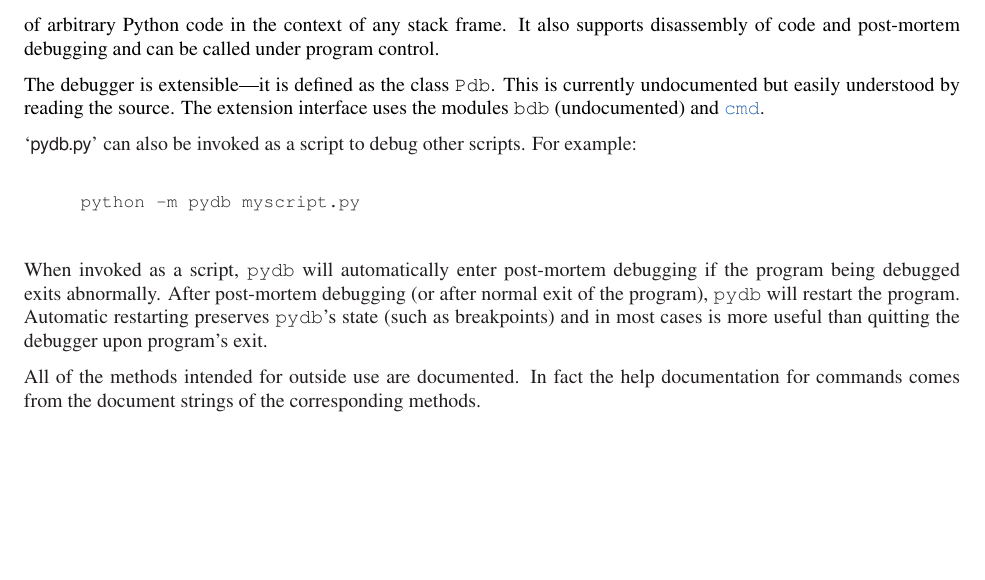
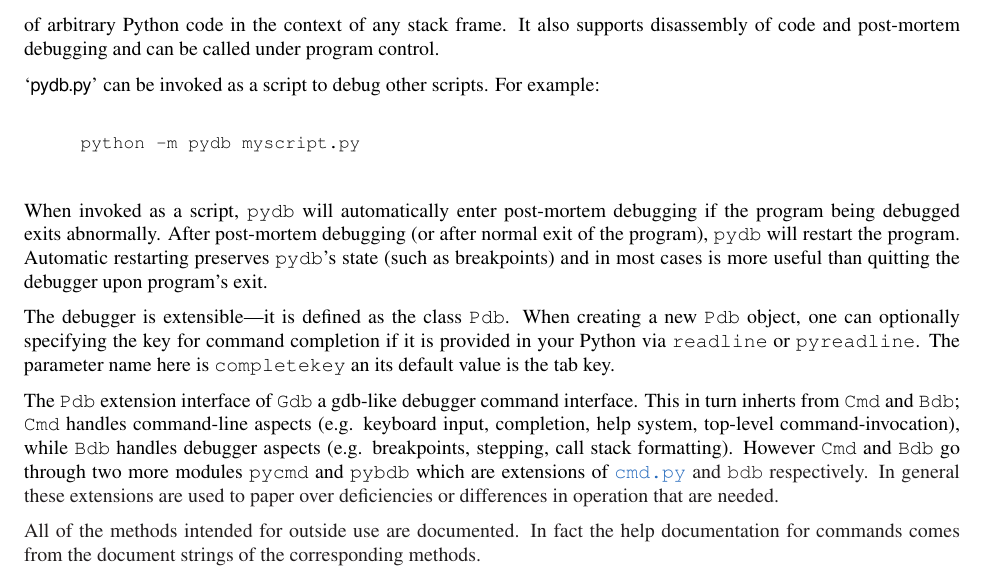
Before and after one commit to Trepan-Debuggers/pydb, a LaTeX thesis (Doc/lib/lib.tex, which reads Doc/lib/libpydb.tex): part of page 18 of 23 before the commit and part of page 18 of 24 after it, cut so that both start at the same text, the shorter picture padded with empty space. Compiled offline with pdfLaTeX; a LaTeX package or settings file that is missing is left out.

Commit message:
More about Pdb class and what's in Gdb, Cmd, and Bdb.

```diff
--- a/Doc/lib/libpydb.tex
+++ b/Doc/lib/libpydb.tex
@@ -1076,15 +1076,8 @@ of arbitrary Python code in the context of any stack frame.  It also
 supports disassembly of code and post-mortem debugging and can be
 called under program control.
 
-The debugger is extensible---it is defined as the class
-\class{Pdb}\withsubitem{(class in pydb)}{\ttindex{Pdb}}.  This is
-currently undocumented but easily understood by reading the source.
-The extension interface uses the modules
-\module{bdb}\refstmodindex{bdb} (undocumented) and
-\refmodule{cmd}\refstmodindex{cmd}.
-
-\file{pydb.py} can also be invoked as a script to debug other scripts.
-For example:
+\file{pydb.py} can be invoked as a script to debug other scripts.  For
+example:
 
 \begin{verbatim}
 python -m pydb myscript.py
@@ -1096,6 +1089,25 @@ abnormally. After post-mortem debugging (or after normal exit of the
 program), \code{pydb} will restart the program. Automatic restarting
 preserves \code{pydb}'s state (such as breakpoints) and in most cases
 is more useful than quitting the debugger upon program's exit.
+
+The debugger is extensible---it is defined as the class
+\class{Pdb}\withsubitem{(class in pydb)}{\ttindex{Pdb}}.  When
+creating a new \class{Pdb} object, one can optionally specifying the
+key for command completion if it is provided in your Python via
+\module{readline} or \module{pyreadline}. The parameter name here is
+\code{completekey} an its default value is the tab key.
+
+The \class{Pdb} extension interface of \class{Gdb} a gdb-like debugger
+command interface. This in turn inherts from \class{Cmd} and
+\class{Bdb}; \class{Cmd} handles command-line aspects (e.g. keyboard
+input, completion, help system, top-level command-invocation), while
+\class{Bdb} handles debugger aspects (e.g. breakpoints, stepping, call
+stack formatting). However \class{Cmd} and \class{Bdb} go through two
+more modules \module{pycmd} and \module{pybdb} which are extensions of
+\ulink{\module{\code
+cmd.py}}{http://docs.python.org/lib/module-cmd.html} and \module{bdb}
+respectively. In general these extensions are used to paper over
+deficiencies or differences in operation that are needed.
 
 All of the methods intended for outside use are documented. In fact
 the help documentation for commands comes from the document strings of
```
Also changed, not shown: Doc/lib/libpydb.tex (2 more changed lines).
